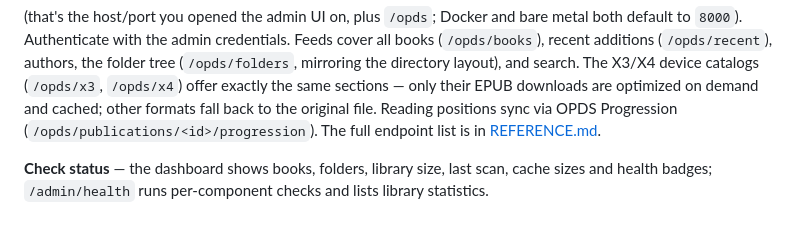
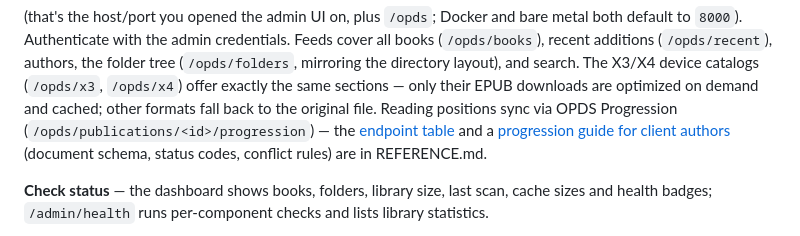
Before and after one commit to syfq91/bookflow, a Markdown page: README.md, the part around the change. Rendered like a GitHub page.

Commit message:
Document OPDS Progression for client authors

```diff
--- a/README.md
+++ b/README.md
@@ -72,8 +72,10 @@ directory layout), and search. The X3/X4 device catalogs (`/opds/x3`,
 `/opds/x4`) offer exactly the same sections — only their EPUB downloads are
 optimized on demand and cached; other formats fall back to the original
 file. Reading positions sync via OPDS Progression
-(`/opds/publications/<id>/progression`). The full endpoint list is in
-[REFERENCE.md](REFERENCE.md#opds-catalog).
+(`/opds/publications/<id>/progression`) — the
+[endpoint table](REFERENCE.md#opds-catalog) and a
+[progression guide for client authors](REFERENCE.md#reading-progression-opds-progression-10)
+(document schema, status codes, conflict rules) are in REFERENCE.md.
 
 **Check status** — the dashboard shows books, folders, library size, last
 scan, cache sizes and health badges; `/admin/health` runs per-component
```
Also changed, not shown: REFERENCE.md (+66 -1 lines).
